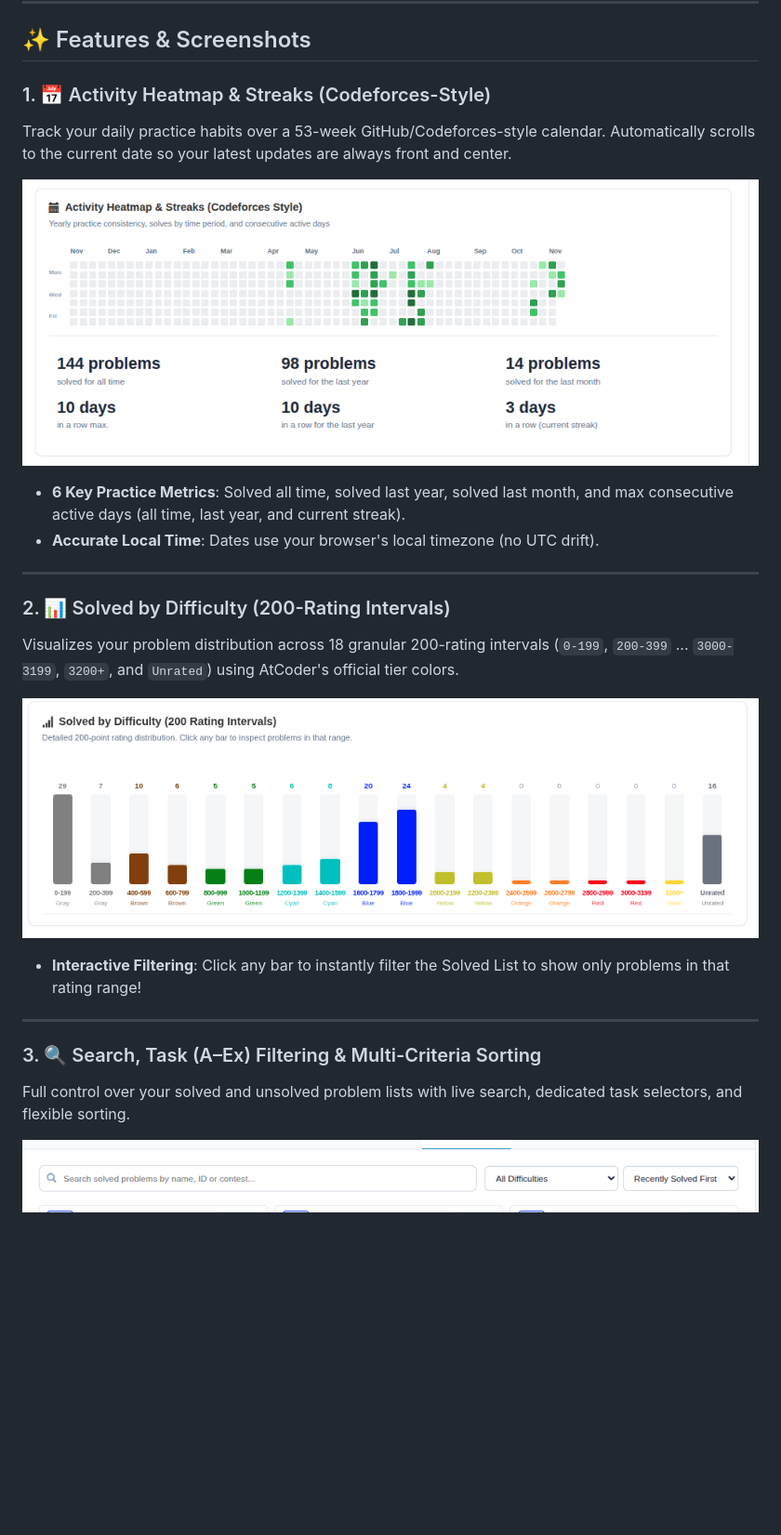
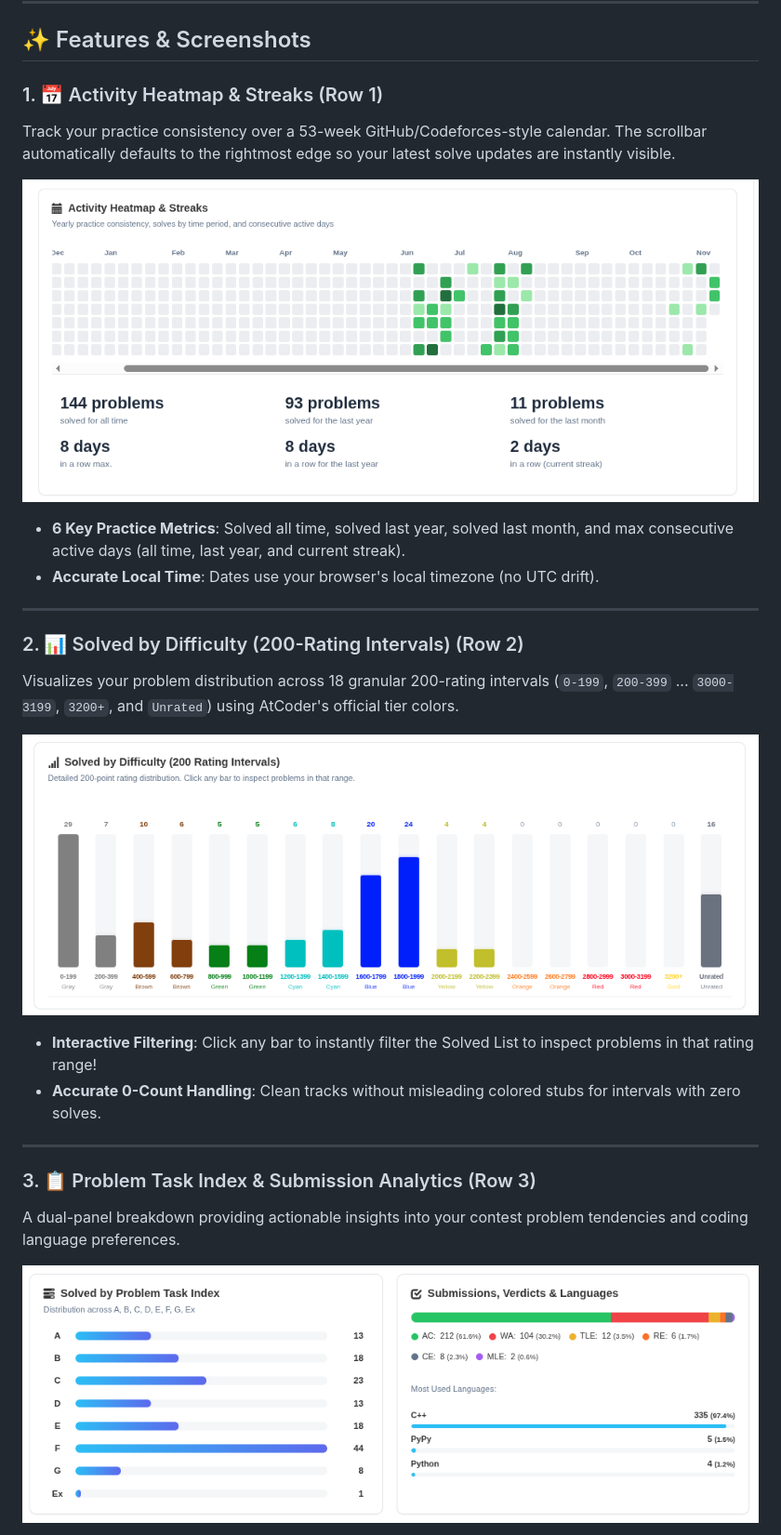
Before and after one commit to Md-DinIslam/atcoder-extension, a Markdown page: README.md, the part around one of its changes. Shown at 93% size. GitHub-like rendering; pictures changed too: screenshots/activity-heatmap.png, screenshots/difficulty-distribution.png, screenshots/search-filter-sorting.png (deleted); blank space fills up the shorter version.

Commit message:
docs: use 3 new official dashboard screenshots and update README

```diff
--- a/README.md
+++ b/README.md
@@ -56,8 +56,8 @@ You can install and use AtCoder Pulse in under 1 minute on any Chromium-based br
 
 ## ✨ Features & Screenshots
 
-### 1. 📅 Activity Heatmap & Streaks (Codeforces-Style)
-Track your daily practice habits over a 53-week GitHub/Codeforces-style calendar. Automatically scrolls to the current date so your latest updates are always front and center.
+### 1. 📅 Activity Heatmap & Streaks (Row 1)
+Track your practice consistency over a 53-week GitHub/Codeforces-style calendar. The scrollbar automatically defaults to the rightmost edge so your latest solve updates are instantly visible.
 
 ![Activity Heatmap & Streaks](screenshots/activity-heatmap.png)
 
@@ -66,17 +66,18 @@ Track your daily practice habits over a 53-week GitHub/Codeforces-style calendar
 
 ---
 
-### 2. 📊 Solved by Difficulty (200-Rating Intervals)
+### 2. 📊 Solved by Difficulty (200-Rating Intervals) (Row 2)
 Visualizes your problem distribution across 18 granular 200-rating intervals (`0-199`, `200-399` ... `3000-3199`, `3200+`, and `Unrated`) using AtCoder's official tier colors.
 
 ![Solved by Difficulty](screenshots/difficulty-distribution.png)
 
-- **Interactive Filtering**: Click any bar to instantly filter the Solved List to show only problems in that rating range!
+- **Interactive Filtering**: Click any bar to instantly filter the Solved List to inspect problems in that rating range!
+- **Accurate 0-Count Handling**: Clean tracks without misleading colored stubs for intervals with zero solves.
 
 ---
 
-### 3. 🔍 Search, Task (A–Ex) Filtering & Multi-Criteria Sorting
-Full control over your solved and unsolved problem lists with live search, dedicated task selectors, and flexible sorting.
+### 3. 📋 Problem Task Index & Submission Analytics (Row 3)
+A dual-panel breakdown providing actionable insights into your contest problem tendencies and coding language preferences.
 
-![Search, Task Filter & Sorting Toolbar](screenshots/search-filter-sorting.png)
+![Task Index Breakdown & Submission Analytics](screenshots/task-index-and-verdicts.png)
 
```
Also changed, not shown: other parts of README.md (+11 -15 lines), screenshots/solved-unsolved-list.png (deleted).
